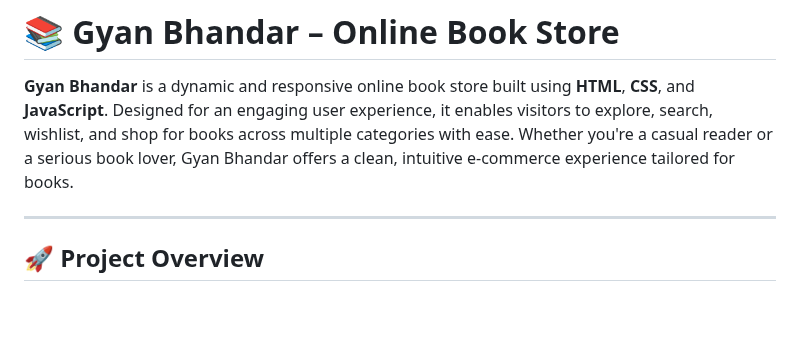
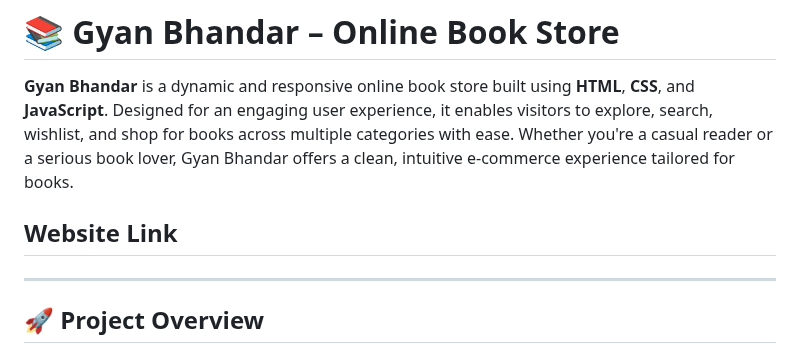
Before and after one commit to gaurav-dixit35/GyanBhandar, a Markdown page: README.md, the part around the change. Drawn GitHub-style; blank space fills up the shorter version.

```diff
--- a/README.md
+++ b/README.md
@@ -1,6 +1,8 @@
 # 📚 Gyan Bhandar – Online Book Store
 
 **Gyan Bhandar** is a dynamic and responsive online book store built using **HTML**, **CSS**, and **JavaScript**. Designed for an engaging user experience, it enables visitors to explore, search, wishlist, and shop for books across multiple categories with ease. Whether you're a casual reader or a serious book lover, Gyan Bhandar offers a clean, intuitive e-commerce experience tailored for books.
+
+## Website Link
 
 ---
 
```
